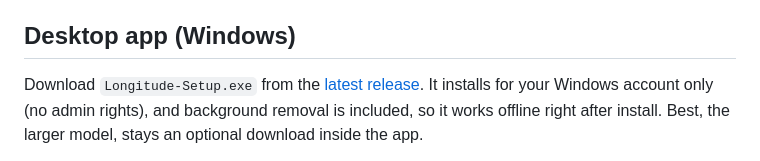
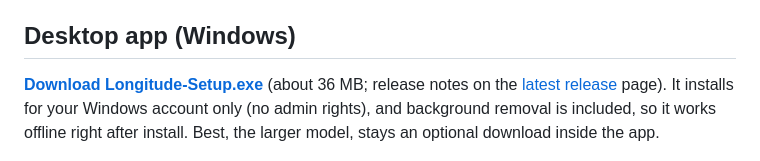
Before and after one commit to zphat/Longitude, a Markdown page: README.md, the part around the change. GitHub-like rendering.

Commit message:
README: direct link to Longitude-Setup.exe
Co-Authored-By: Claude Opus 5.5 <noreply@anthropic.com>

```diff
--- a/README.md
+++ b/README.md
@@ -41,8 +41,9 @@ for it. The desktop app also looks once a day for a newer release (below).
 
 ## Desktop app (Windows)
 
-Download `Longitude-Setup.exe` from the
-[latest release](https://github.com/zphat/Longitude/releases/latest). It
+**[Download Longitude-Setup.exe](https://github.com/zphat/Longitude/releases/latest/download/Longitude-Setup.exe)**
+(about 36 MB; release notes on the
+[latest release](https://github.com/zphat/Longitude/releases/latest) page). It
 installs for your Windows account only (no admin rights), and background
 removal is included, so it works offline right after install. Best, the
 larger model, stays an optional download inside the app.
```
